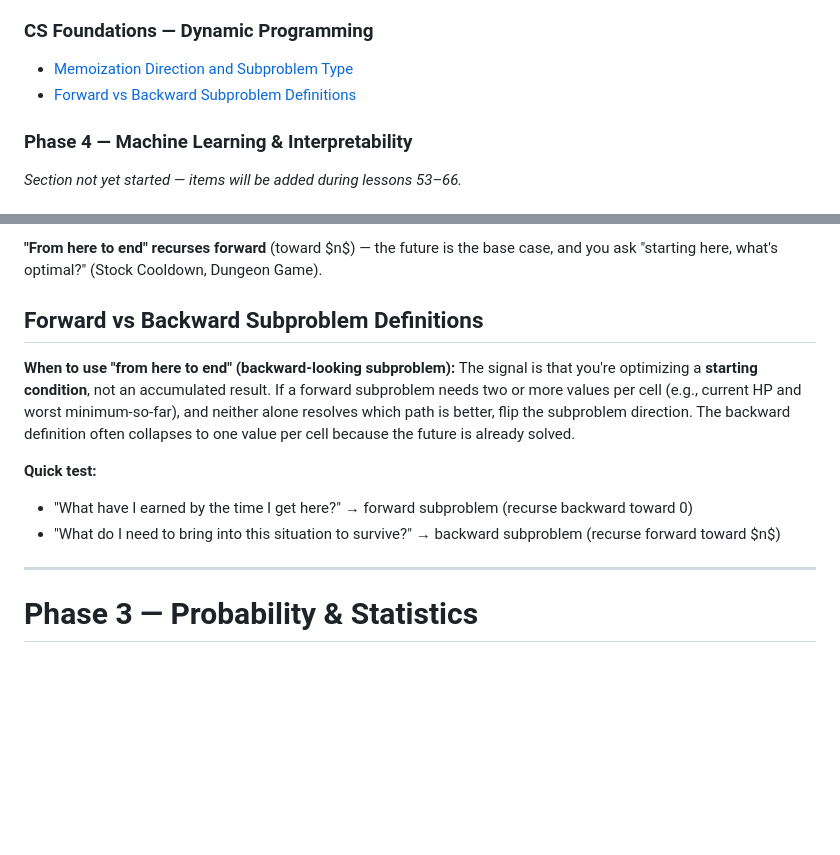
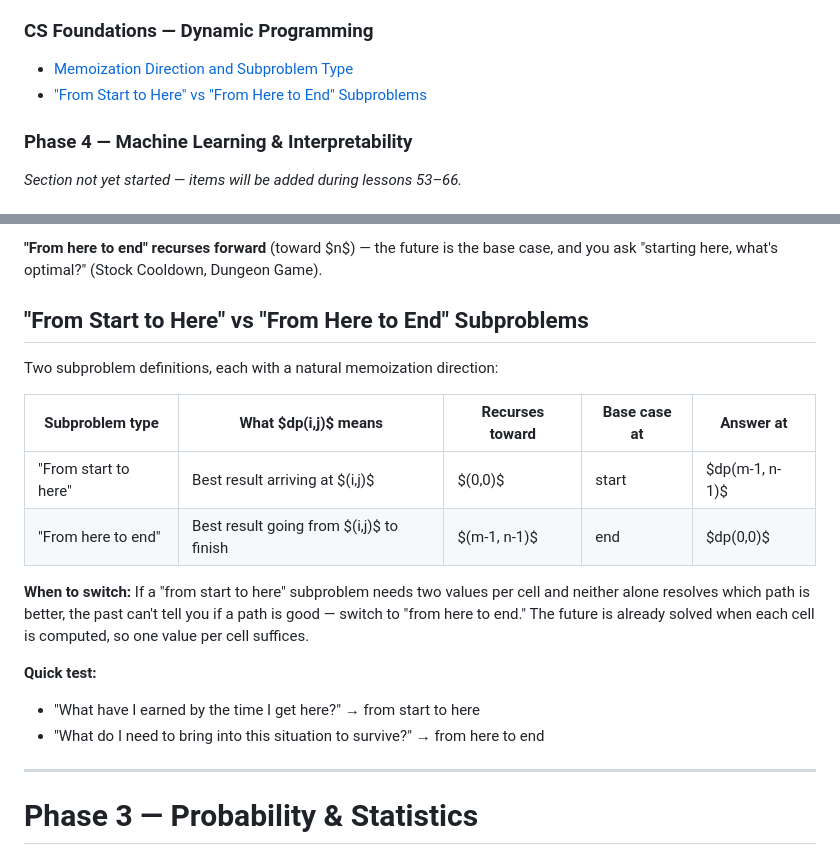
Before and after one commit to Kaxitron/research_plan, a Markdown page: resources/cheat-sheet.md, 2 parts joined by grey strips. Drawn GitHub-style; blank space fills up the shorter version.

Commit message:
Rewrite subproblem direction section with precise memoization framing

```diff
--- a/resources/cheat-sheet.md
+++ b/resources/cheat-sheet.md
@@ -96,7 +96,7 @@
 
 ### CS Foundations — Dynamic Programming
 - [Memoization Direction and Subproblem Type](#memoization-direction-and-subproblem-type)
-- [Forward vs Backward Subproblem Definitions](#forward-vs-backward-subproblem-definitions)
+- ["From Start to Here" vs "From Here to End" Subproblems](#from-start-to-here-vs-from-here-to-end-subproblems)
 
 ### Phase 4 — Machine Learning & Interpretability
 *Section not yet started — items will be added during lessons 53–66.*
@@ -1830,13 +1830,20 @@ In memoized (top-down) DP, the direction of recursion is tied to the subproblem
 
 **"From here to end" recurses forward** (toward $n$) — the future is the base case, and you ask "starting here, what's optimal?" (Stock Cooldown, Dungeon Game).
 
-## Forward vs Backward Subproblem Definitions
-
-**When to use "from here to end" (backward-looking subproblem):** The signal is that you're optimizing a **starting condition**, not an accumulated result. If a forward subproblem needs two or more values per cell (e.g., current HP and worst minimum-so-far), and neither alone resolves which path is better, flip the subproblem direction. The backward definition often collapses to one value per cell because the future is already solved.
+## "From Start to Here" vs "From Here to End" Subproblems
+
+Two subproblem definitions, each with a natural memoization direction:
+
+| Subproblem type | What $dp(i,j)$ means | Recurses toward | Base case at | Answer at |
+|---|---|---|---|---|
+| "From start to here" | Best result arriving at $(i,j)$ | $(0,0)$ | start | $dp(m-1, n-1)$ |
+| "From here to end" | Best result going from $(i,j)$ to finish | $(m-1, n-1)$ | end | $dp(0,0)$ |
+
+**When to switch:** If a "from start to here" subproblem needs two values per cell and neither alone resolves which path is better, the past can't tell you if a path is good — switch to "from here to end." The future is already solved when each cell is computed, so one value per cell suffices.
 
 **Quick test:**
-- "What have I earned by the time I get here?" → forward subproblem (recurse backward toward 0)
-- "What do I need to bring into this situation to survive?" → backward subproblem (recurse forward toward $n$)
+- "What have I earned by the time I get here?" → from start to here
+- "What do I need to bring into this situation to survive?" → from here to end
 
 ---
 
```
